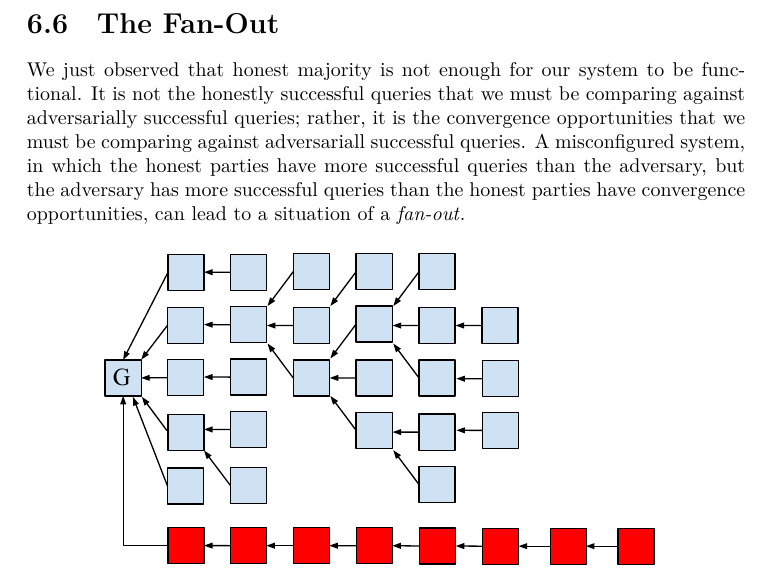
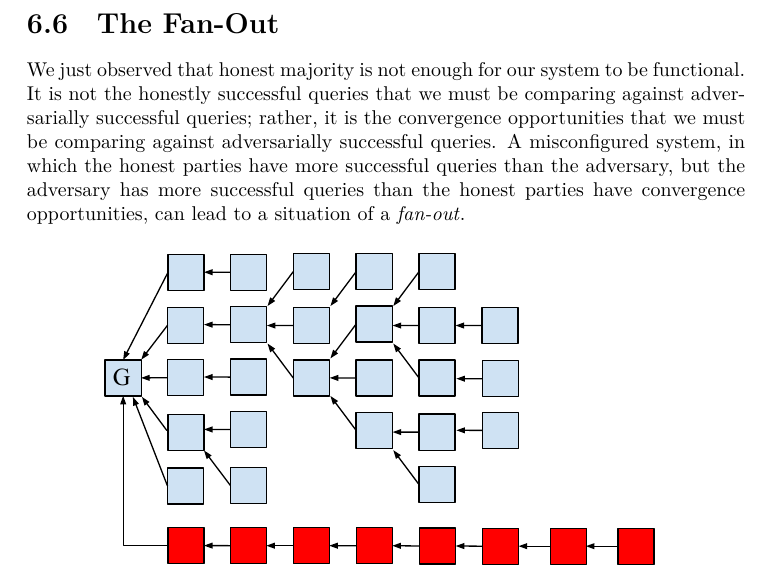
Before and after one commit to dionyziz/blockchain-book, a LaTeX thesis (blockchain-foundations.tex, which reads virtues.tex): part of page 87 of 150, cut so that both start at the same text. Compiled offline with XeLaTeX.

Commit message:
Small typo in 6.6

```diff
--- a/virtues.tex
+++ b/virtues.tex
@@ -431,7 +431,7 @@ than adversarial successes.
 
 We just observed that honest majority is not enough for our system to be functional. It is not
 the honestly successful queries that we must be comparing against adversarially successful queries;
-rather, it is the convergence opportunities that we must be comparing against adversariall successful
+rather, it is the convergence opportunities that we must be comparing against adversarially successful
 queries. A misconfigured system, in which the honest parties have more successful queries than the
 adversary, but the adversary has more successful queries than the honest parties have convergence
 opportunities, can lead to a situation of a \emph{fan-out}\index{Fan Out}.
```
